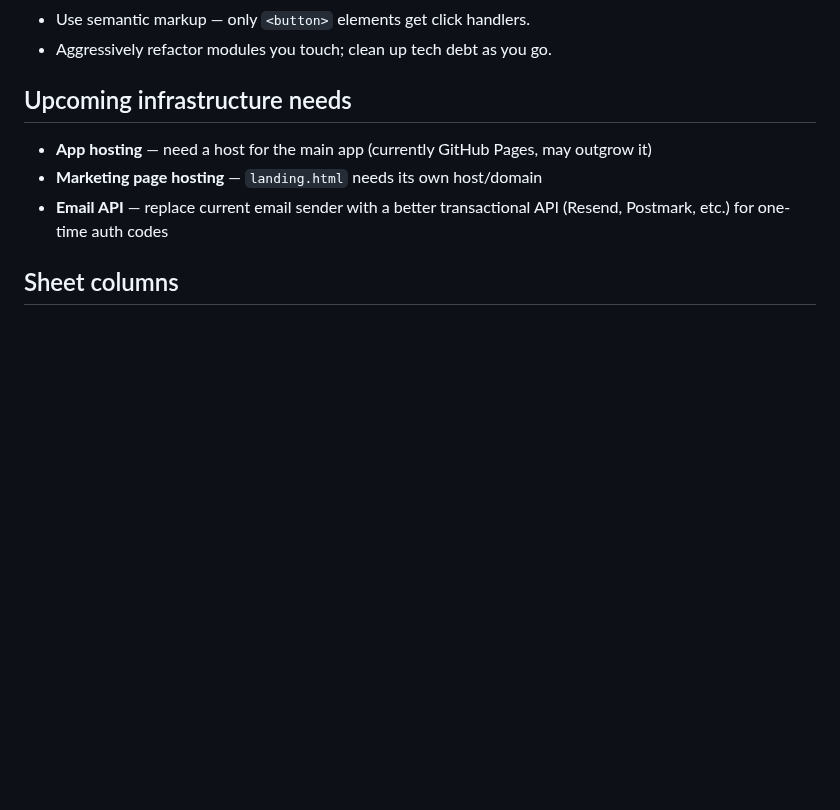
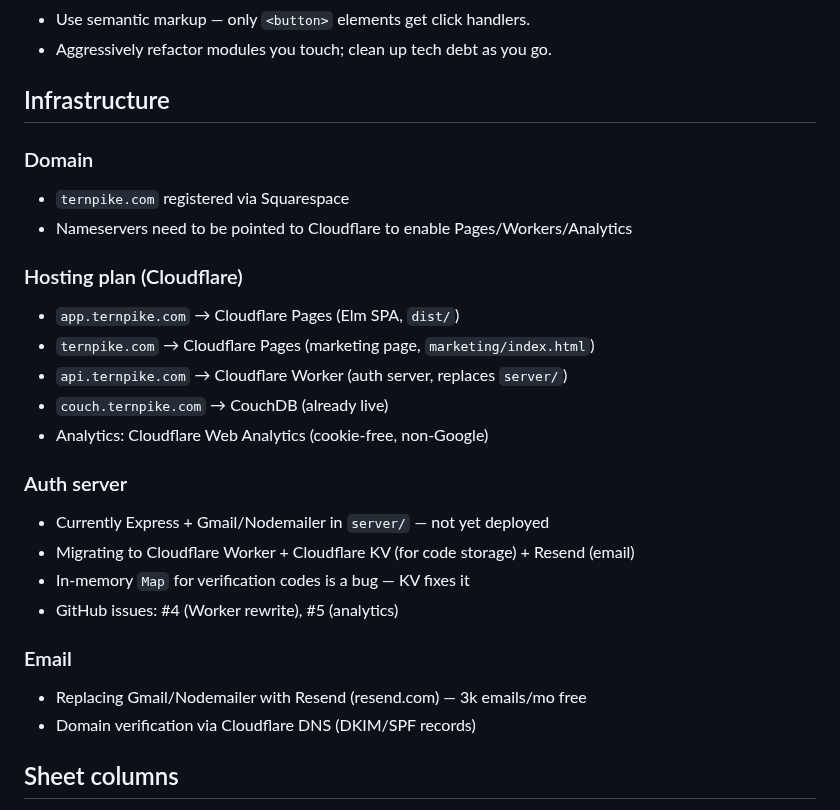
Before and after one commit to m0n01d/ternpike, a Markdown page: CLAUDE.md, the part around the change. Drawn GitHub-style; blank space fills up the shorter version.

Commit message:
Add infrastructure section to CLAUDE.md
Documents Cloudflare hosting plan, domain (Squarespace), auth server
migration path, and email provider decision.

https://claude.ai/code/session_01VDvTzxWZ1nyBHxTYwTEn2Z

```diff
--- a/CLAUDE.md
+++ b/CLAUDE.md
@@ -55,10 +55,28 @@ Html.div [ Html.Attributes.class "tw-flex" ] [ Html.text "hello world" ]
 - Use semantic markup — only `<button>` elements get click handlers.
 - Aggressively refactor modules you touch; clean up tech debt as you go.
 
-## Upcoming infrastructure needs
-- **App hosting** — need a host for the main app (currently GitHub Pages, may outgrow it)
-- **Marketing page hosting** — `landing.html` needs its own host/domain
-- **Email API** — replace current email sender with a better transactional API (Resend, Postmark, etc.) for one-time auth codes
+## Infrastructure
+
+### Domain
+- `ternpike.com` registered via Squarespace
+- Nameservers need to be pointed to Cloudflare to enable Pages/Workers/Analytics
+
+### Hosting plan (Cloudflare)
+- `app.ternpike.com` → Cloudflare Pages (Elm SPA, `dist/`)
+- `ternpike.com` → Cloudflare Pages (marketing page, `marketing/index.html`)
+- `api.ternpike.com` → Cloudflare Worker (auth server, replaces `server/`)
+- `couch.ternpike.com` → CouchDB (already live)
+- Analytics: Cloudflare Web Analytics (cookie-free, non-Google)
+
+### Auth server
+- Currently Express + Gmail/Nodemailer in `server/` — not yet deployed
+- Migrating to Cloudflare Worker + Cloudflare KV (for code storage) + Resend (email)
+- In-memory `Map` for verification codes is a bug — KV fixes it
+- GitHub issues: #4 (Worker rewrite), #5 (analytics)
+
+### Email
+- Replacing Gmail/Nodemailer with Resend (resend.com) — 3k emails/mo free
+- Domain verification via Cloudflare DNS (DKIM/SPF records)
 
 ## Sheet columns
 `A=id, B=date, C=amount, D=category, E=note, F=merchant, G=createdAt, H=lat, I=lon, J=longNote` — Range: A:J
```
